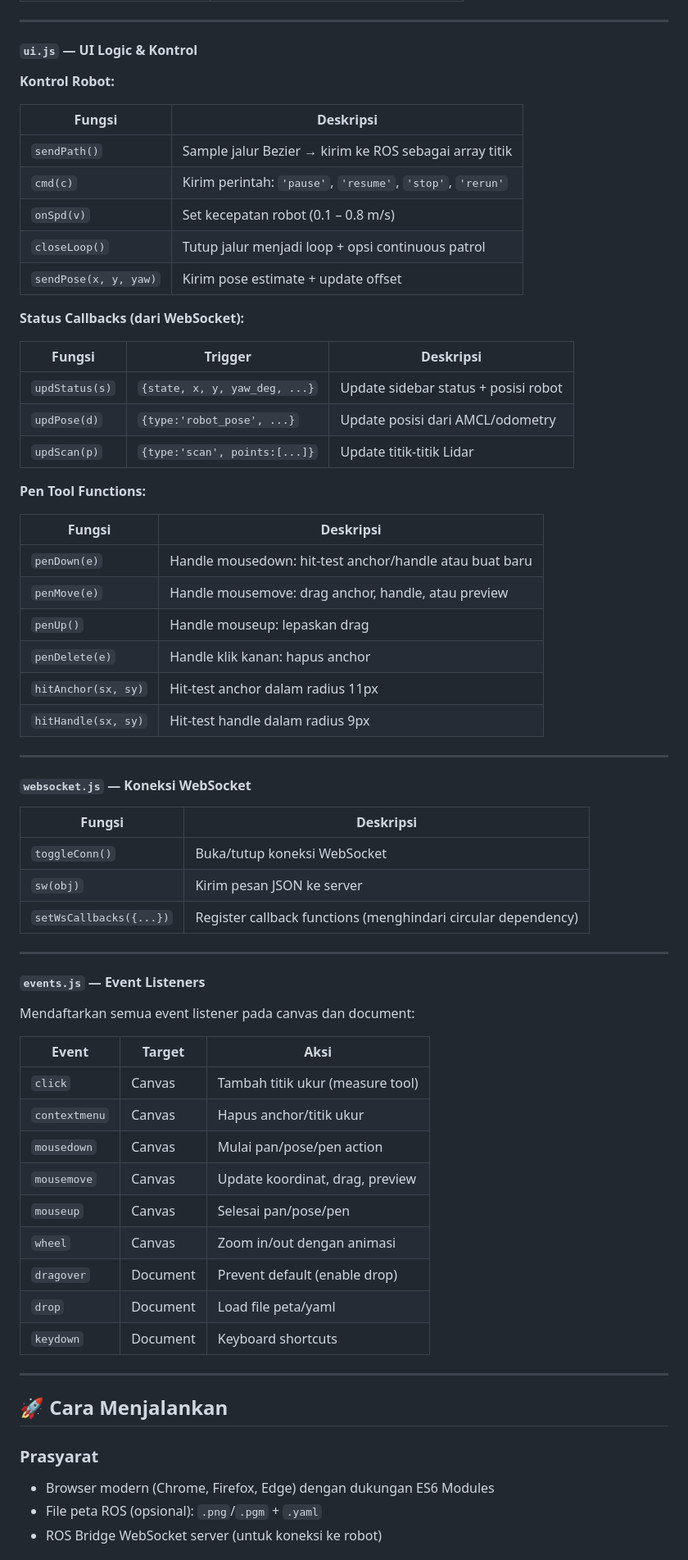
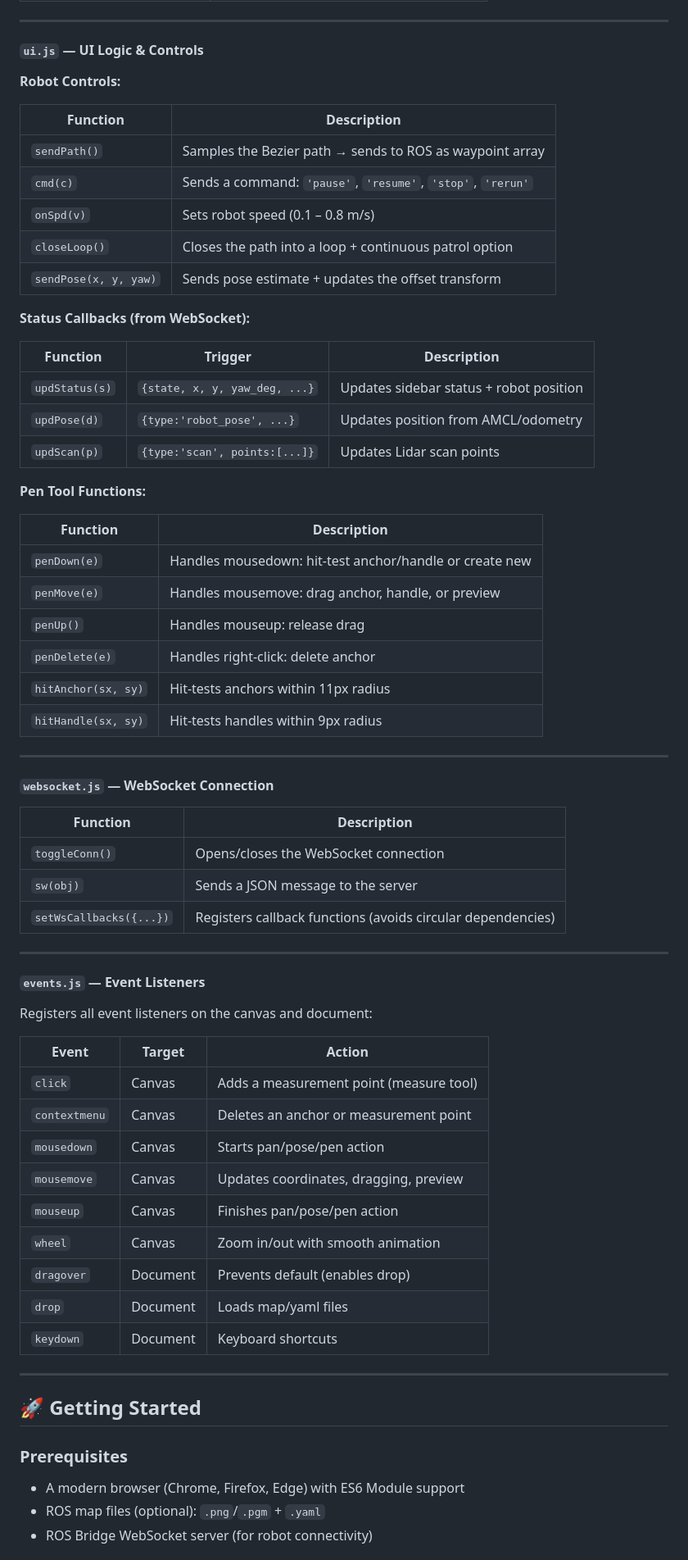
Before and after one commit to MiraeNK/AMR-Path-Planning-, a Markdown page: README.md, the part around one of its changes. Shown at 82% size. Drawn GitHub-style.

```diff
--- a/README.md
+++ b/README.md
@@ -309,71 +309,71 @@ Fungsi penting lainnya:
 
 ---
 
-#### `ui.js` — UI Logic & Kontrol
+#### `ui.js` — UI Logic & Controls
 
-**Kontrol Robot:**
+**Robot Controls:**
 
-| Fungsi | Deskripsi |
-|--------|-----------|
-| `sendPath()` | Sample jalur Bezier → kirim ke ROS sebagai array titik |
-| `cmd(c)` | Kirim perintah: `'pause'`, `'resume'`, `'stop'`, `'rerun'` |
-| `onSpd(v)` | Set kecepatan robot (0.1 – 0.8 m/s) |
-| `closeLoop()` | Tutup jalur menjadi loop + opsi continuous patrol |
-| `sendPose(x, y, yaw)` | Kirim pose estimate + update offset |
+| Function | Description |
+|----------|-------------|
+| `sendPath()` | Samples the Bezier path → sends to ROS as waypoint array |
+| `cmd(c)` | Sends a command: `'pause'`, `'resume'`, `'stop'`, `'rerun'` |
+| `onSpd(v)` | Sets robot speed (0.1 – 0.8 m/s) |
+| `closeLoop()` | Closes the path into a loop + continuous patrol option |
+| `sendPose(x, y, yaw)` | Sends pose estimate + updates the offset transform |
 
-**Status Callbacks (dari WebSocket):**
+**Status Callbacks (from WebSocket):**
 
-| Fungsi | Trigger | Deskripsi |
-|--------|---------|-----------|
-| `updStatus(s)` | `{state, x, y, yaw_deg, ...}` | Update sidebar status + posisi robot |
-| `updPose(d)` | `{type:'robot_pose', ...}` | Update posisi dari AMCL/odometry |
-| `updScan(p)` | `{type:'scan', points:[...]}` | Update titik-titik Lidar |
+| Function | Trigger | Description |
+|----------|---------|-------------|
+| `updStatus(s)` | `{state, x, y, yaw_deg, ...}` | Updates sidebar status + robot position |
+| `updPose(d)` | `{type:'robot_pose', ...}` | Updates position from AMCL/odometry |
+| `updScan(p)` | `{type:'scan', points:[...]}` | Updates Lidar scan points |
 
 **Pen Tool Functions:**
 
-| Fungsi | Deskripsi |
-|--------|-----------|
-| `penDown(e)` | Handle mousedown: hit-test anchor/handle atau buat baru |
-| `penMove(e)` | Handle mousemove: drag anchor, handle, atau preview |
-| `penUp()` | Handle mouseup: lepaskan drag |
-| `penDelete(e)` | Handle klik kanan: hapus anchor |
-| `hitAnchor(sx, sy)` | Hit-test anchor dalam radius 11px |
-| `hitHandle(sx, sy)` | Hit-test handle dalam radius 9px |
+| Function | Description |
+|----------|-------------|
+| `penDown(e)` | Handles mousedown: hit-test anchor/handle or create new |
+| `penMove(e)` | Handles mousemove: drag anchor, handle, or preview |
+| `penUp()` | Handles mouseup: release drag |
+| `penDelete(e)` | Handles right-click: delete anchor |
+| `hitAnchor(sx, sy)` | Hit-tests anchors within 11px radius |
+| `hitHandle(sx, sy)` | Hit-tests handles within 9px radius |
 
 ---
 
-#### `websocket.js` — Koneksi WebSocket
+#### `websocket.js` — WebSocket Connection
 
-| Fungsi | Deskripsi |
-|--------|-----------|
-| `toggleConn()` | Buka/tutup koneksi WebSocket |
-| `sw(obj)` | Kirim pesan JSON ke server |
-| `setWsCallbacks({...})` | Register callback functions (menghindari circular dependency) |
+| Function | Description |
+|----------|-------------|
+| `toggleConn()` | Opens/closes the WebSocket connection |
+| `sw(obj)` | Sends a JSON message to the server |
+| `setWsCallbacks({...})` | Registers callback functions (avoids circular dependencies) |
 
 ---
 
 #### `events.js` — Event Listeners
 
-Mendaftarkan semua event listener pada canvas dan document:
+Registers all event listeners on the canvas and document:
 
-| Event | Target | Aksi |
-|-------|--------|------|
-| `click` | Canvas | Tambah titik ukur (measure tool) |
-| `contextmenu` | Canvas | Hapus anchor/titik ukur |
-| `mousedown` | Canvas | Mulai pan/pose/pen action |
-| `mousemove` | Canvas | Update koordinat, drag, preview |
-| `mouseup` | Canvas | Selesai pan/pose/pen |
-| `wheel` | Canvas | Zoom in/out dengan animasi |
-| `dragover` | Document | Prevent default (enable drop) |
-| `drop` | Document | Load file peta/yaml |
+| Event | Target | Action |
+|-------|--------|--------|
+| `click` | Canvas | Adds a measurement point (measure tool) |
+| `contextmenu` | Canvas | Deletes an anchor or measurement point |
+| `mousedown` | Canvas | Starts pan/pose/pen action |
+| `mousemove` | Canvas | Updates coordinates, dragging, preview |
+| `mouseup` | Canvas | Finishes pan/pose/pen action |
+| `wheel` | Canvas | Zoom in/out with smooth animation |
+| `dragover` | Document | Prevents default (enables drop) |
+| `drop` | Document | Loads map/yaml files |
 | `keydown` | Document | Keyboard shortcuts |
 
 ---
 
-## 🚀 Cara Menjalankan
+## 🚀 Getting Started
 
-### Prasyarat
-- Browser modern (Chrome, Firefox, Edge) dengan dukungan ES6 Modules
-- File peta ROS (opsional): `.png`/`.pgm` + `.yaml`
-- ROS Bridge WebSocket server (untuk koneksi ke robot)
+### Prerequisites
+- A modern browser (Chrome, Firefox, Edge) with ES6 Module support
+- ROS map files (optional): `.png`/`.pgm` + `.yaml`
+- ROS Bridge WebSocket server (for robot connectivity)
 
```
Also changed, not shown: other parts of README.md (+267 -269 lines).
